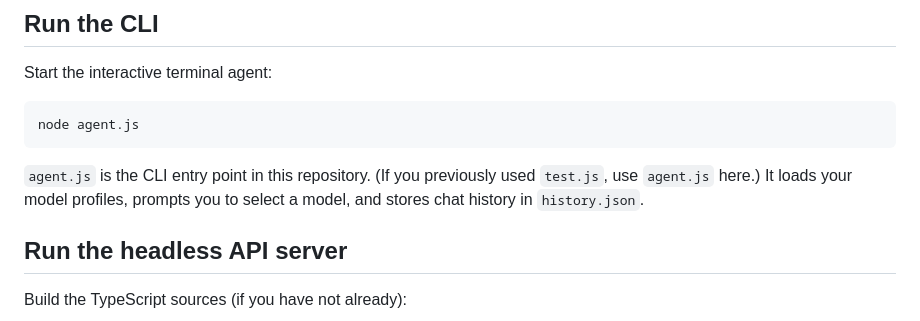
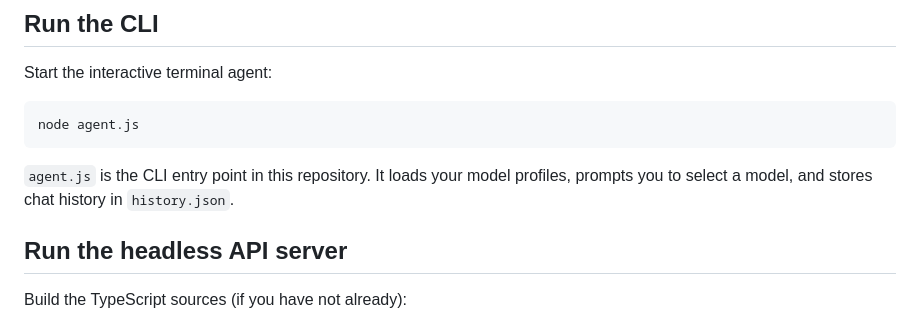
Before and after one commit to satyabratadey10-a11y/AxilO-AGENT, a Markdown page: README.md, the part around the change. GitHub-like rendering.

Commit message:
Remove legacy README note

````diff
--- a/README.md
+++ b/README.md
@@ -58,7 +58,7 @@ Start the interactive terminal agent:
 node agent.js
 ```
 
-`agent.js` is the CLI entry point in this repository. (If you previously used `test.js`, use `agent.js` here.) It loads your model profiles, prompts you to select a model, and stores chat history in `history.json`.
+`agent.js` is the CLI entry point in this repository. It loads your model profiles, prompts you to select a model, and stores chat history in `history.json`.
 
 ## Run the headless API server
 
````
